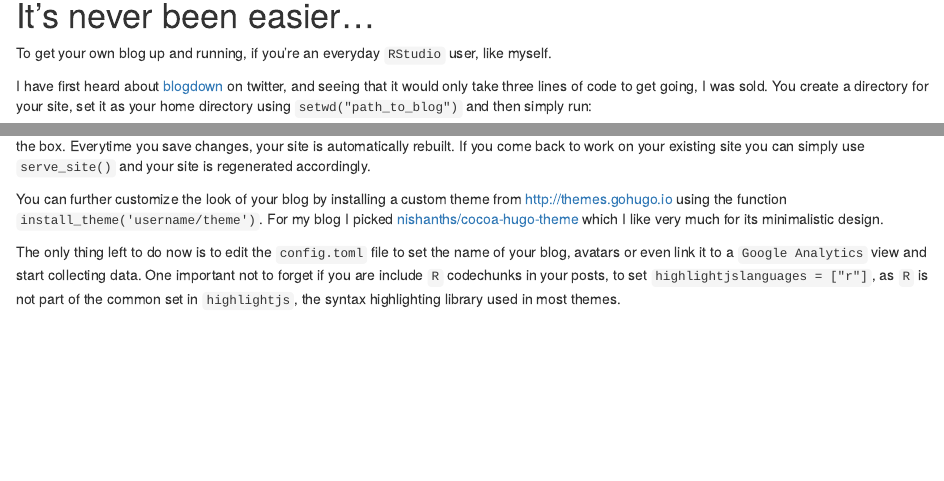
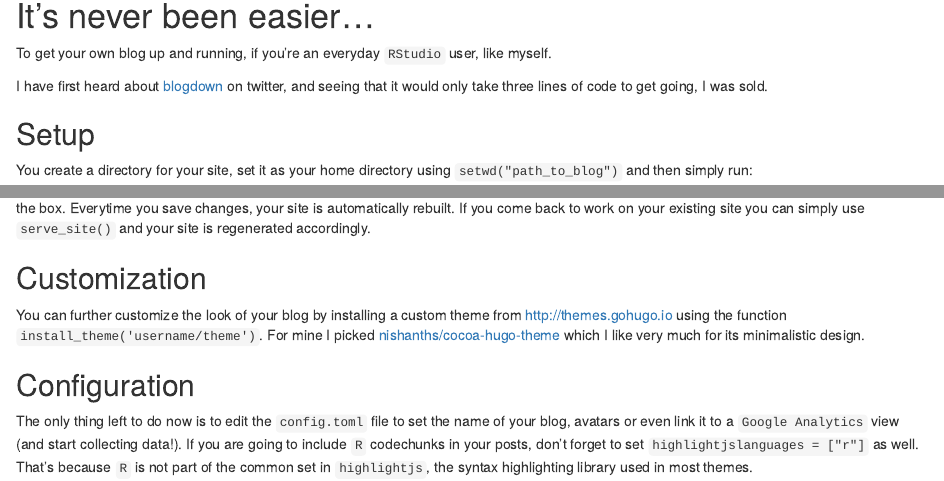
Before and after one commit to mtoto/mtoto.github.io, an R Markdown document (blog/2017/2017-04-16-blogdown.Rmd): the page in a window 1100 px wide, from 280 px down, and a second part further down, joined at a grey line. Rendered offline with R 4.5, knitr and Pandoc, with nearby package versions.

Commit message:
post up, cname

````diff
--- a/blog/2017/2017-04-16-blogdown.Rmd
+++ b/blog/2017/2017-04-16-blogdown.Rmd
@@ -15,7 +15,11 @@ Having learnt tons from the open source community through blog posts, videos and
 
 To get your own blog up and running, if you're an everyday `RStudio` user, like myself.
 
-I have first heard about [blogdown](https://github.com/rstudio/blogdown) on twitter, and seeing that it would only take three lines of code to get going, I was sold. You create a directory for your site, set it as your home directory using `setwd("path_to_blog")` and then simply run:
+I have first heard about [blogdown](https://github.com/rstudio/blogdown) on twitter, and seeing that it would only take three lines of code to get going, I was sold.
+
+## Setup
+
+You create a directory for your site, set it as your home directory using `setwd("path_to_blog")` and then simply run:
 
 ```{r, eval = FALSE}
 #1 install blogdown
@@ -32,6 +36,10 @@ That's it. You now have a complete folder structure initialized in your working
 
 You future blog posts will reside in the `content/post` folder. There are already two dummy posts as `.Rmd` files that you can start editing out of the box. Everytime you save changes, your site is automatically rebuilt. If you come back to work on your existing site you can simply use `serve_site()` and your site is regenerated accordingly.
 
-You can further customize the look of your blog by installing a custom theme from  http://themes.gohugo.io using the function `install_theme('username/theme')`. For my blog I picked [nishanths/cocoa-hugo-theme](https://github.com/nishanths/cocoa-hugo-theme) which I like very much for its minimalistic design.
+## Customization
 
-The only thing left to do now is to edit the `config.toml` file  to set the name of your blog, avatars or even link it to a `Google Analytics` view and start collecting data. One important not to forget if you are include `R` codechunks in your posts, to set `highlightjslanguages = ["r"]`, as `R` is not part of the common set in `highlightjs`, the syntax highlighting library used in most themes.
+You can further customize the look of your blog by installing a custom theme from  http://themes.gohugo.io using the function `install_theme('username/theme')`. For mine I picked [nishanths/cocoa-hugo-theme](https://github.com/nishanths/cocoa-hugo-theme) which I like very much for its minimalistic design.
+
+## Configuration
+
+The only thing left to do now is to edit the `config.toml` file  to set the name of your blog, avatars or even link it to a `Google Analytics` view (and start collecting data!). If you are going to include `R` codechunks in your posts, don't forget to set `highlightjslanguages = ["r"]` as well. That's because `R` is not part of the common set in `highlightjs`, the syntax highlighting library used in most themes.
````
Also changed, not shown: 404.html, about/index.html, blog/index.html, blog/starting-a-blogdown/index.html, categories/r/index.html, img/so.svg (added), index.html, tags/plot/index.html, tags/r-markdown/index.html, tags/regression/index.html, blog/2017/2017-04-16-blogdown.Rmd (2 more changed lines), 7 other files.
